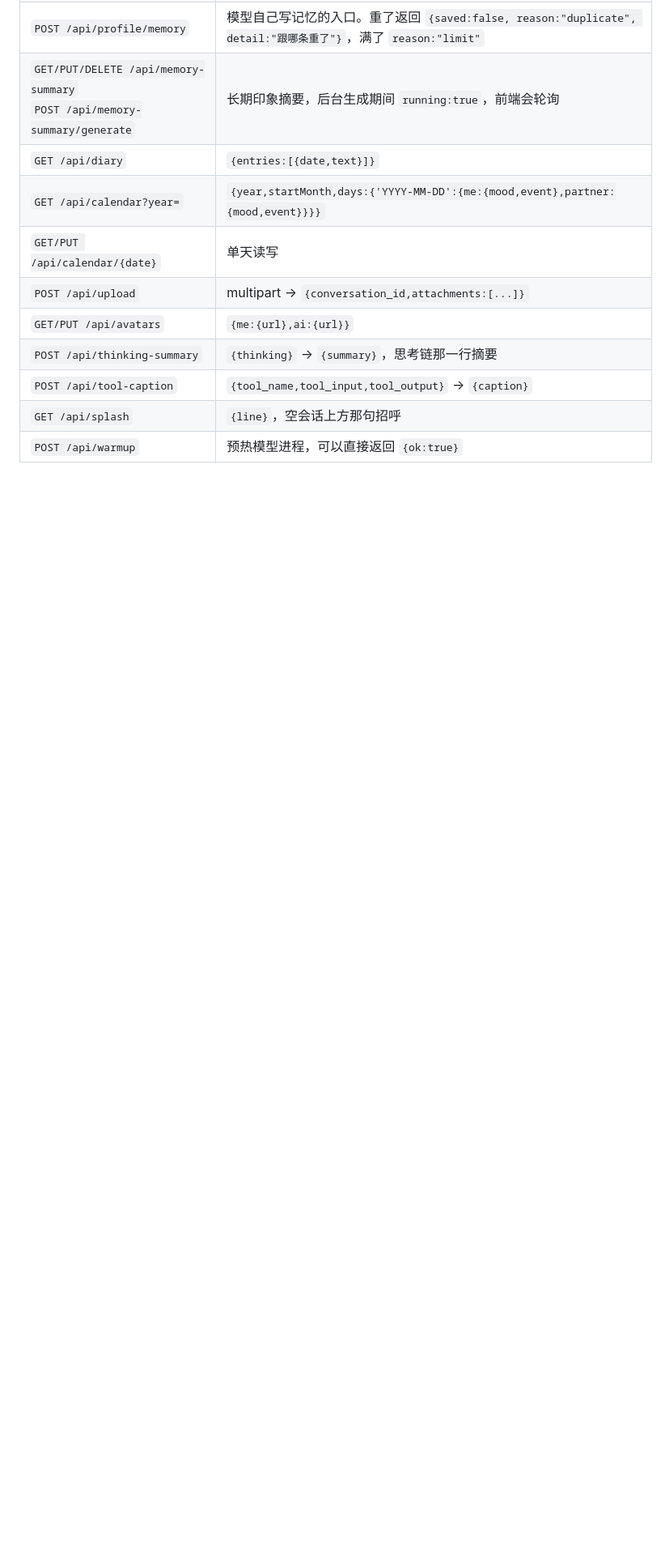
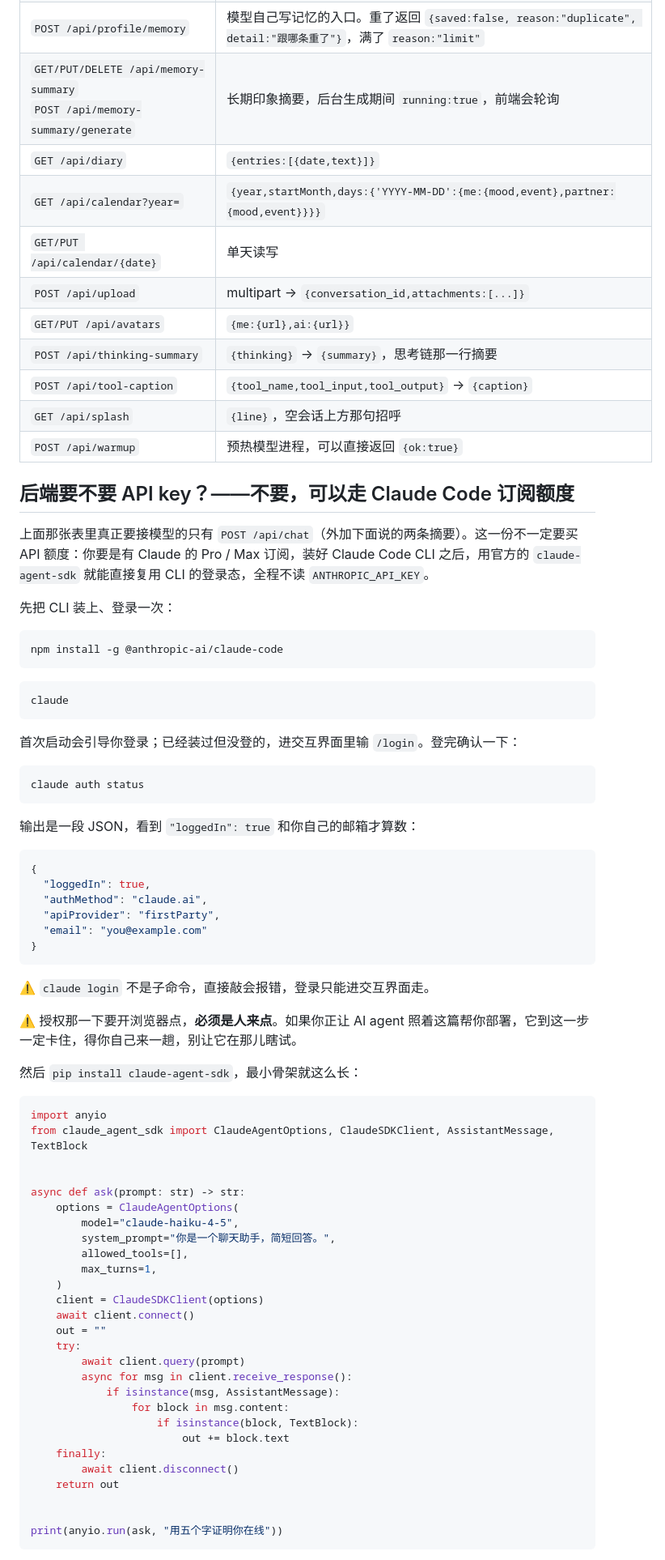
Before and after one commit to 1049376904-crypto/chatnest-ui, a Markdown page: README.md, the part around one of its changes. Shown at 81% size. Rendered like a GitHub page; blank space fills up the shorter version.

Commit message:
README：补一节「后端要不要 API key」
说明 /api/chat 可以走 Claude Code 订阅额度而不是 API key：装 CLI、
登录、claude auth status 验证，附一段实测跑通的 claude-agent-sdk
最小骨架。写明 claude login 不是子命令、授权必须人来点、服务端不
检查登录态（发消息才失败）这三个坑，以及两条摘要接口频率高、别用
贵模型。

Co-Authored-By: Claude Opus 5 <noreply@anthropic.com>

````diff
--- a/README.md
+++ b/README.md
@@ -103,3 +105,70 @@ window.AGENT_APP_DEMO=false;
 | `GET /api/splash` | `{line}`，空会话上方那句招呼 |
 | `POST /api/warmup` | 预热模型进程，可以直接返回 `{ok:true}` |
 
+## 后端要不要 API key？——不要，可以走 Claude Code 订阅额度
+
+上面那张表里真正要接模型的只有 `POST /api/chat`（外加下面说的两条摘要）。这一份不一定要买 API 额度：你要是有 Claude 的 Pro / Max 订阅，装好 Claude Code CLI 之后，用官方的 `claude-agent-sdk` 就能直接复用 CLI 的登录态，全程不读 `ANTHROPIC_API_KEY`。
+
+先把 CLI 装上、登录一次：
+
+```bash
+npm install -g @anthropic-ai/claude-code
+```
+
+```bash
+claude
+```
+
+首次启动会引导你登录；已经装过但没登的，进交互界面里输 `/login`。登完确认一下：
+
+```bash
+claude auth status
+```
+
+输出是一段 JSON，看到 `"loggedIn": true` 和你自己的邮箱才算数：
+
+```json
+{
+  "loggedIn": true,
+  "authMethod": "claude.ai",
+  "apiProvider": "firstParty",
+  "email": "you@example.com"
+}
+```
+
+⚠️ `claude login` 不是子命令，直接敲会报错，登录只能进交互界面走。
+
+⚠️ 授权那一下要开浏览器点，**必须是人来点**。如果你正让 AI agent 照着这篇帮你部署，它到这一步一定卡住，得你自己来一趟，别让它在那儿瞎试。
+
+然后 `pip install claude-agent-sdk`，最小骨架就这么长：
+
+```python
+import anyio
+from claude_agent_sdk import ClaudeAgentOptions, ClaudeSDKClient, AssistantMessage, TextBlock
+
+
+async def ask(prompt: str) -> str:
+    options = ClaudeAgentOptions(
+        model="claude-haiku-4-5",
+        system_prompt="你是一个聊天助手，简短回答。",
+        allowed_tools=[],
+        max_turns=1,
+    )
+    client = ClaudeSDKClient(options)
+    await client.connect()
+    out = ""
+    try:
+        await client.query(prompt)
+        async for msg in client.receive_response():
+            if isinstance(msg, AssistantMessage):
+                for block in msg.content:
+                    if isinstance(block, TextBlock):
+                        out += block.text
+    finally:
+        await client.disconnect()
+    return out
+
+
+print(anyio.run(ask, "用五个字证明你在线"))
+```
+
````
Also changed, not shown: other parts of README.md (+16 -0 lines).
